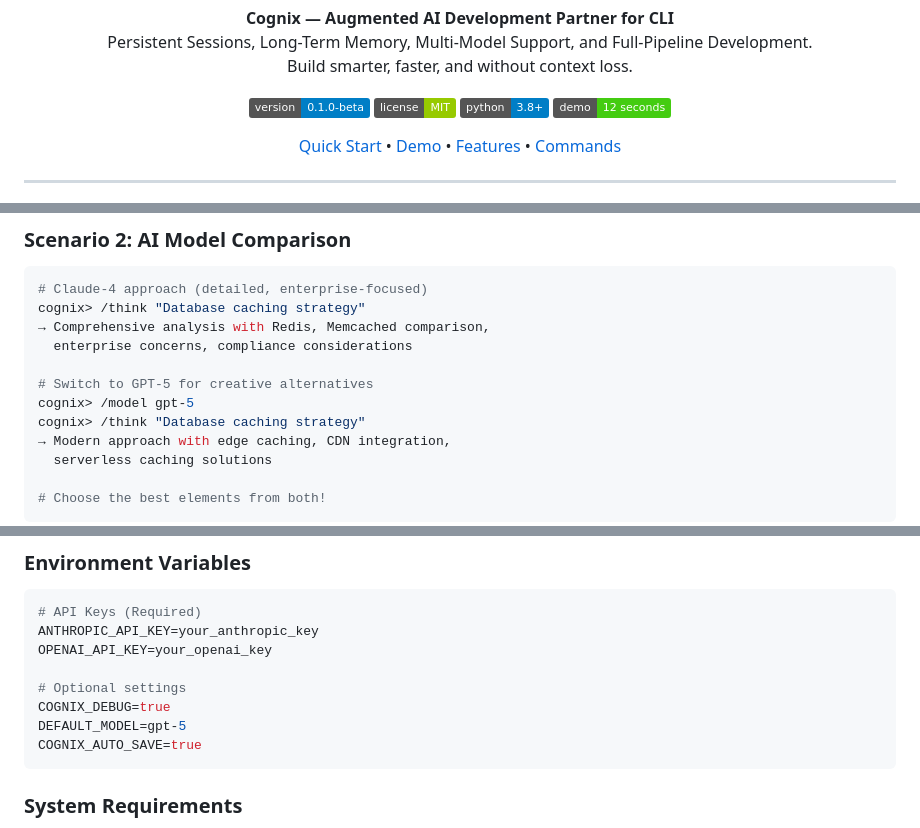
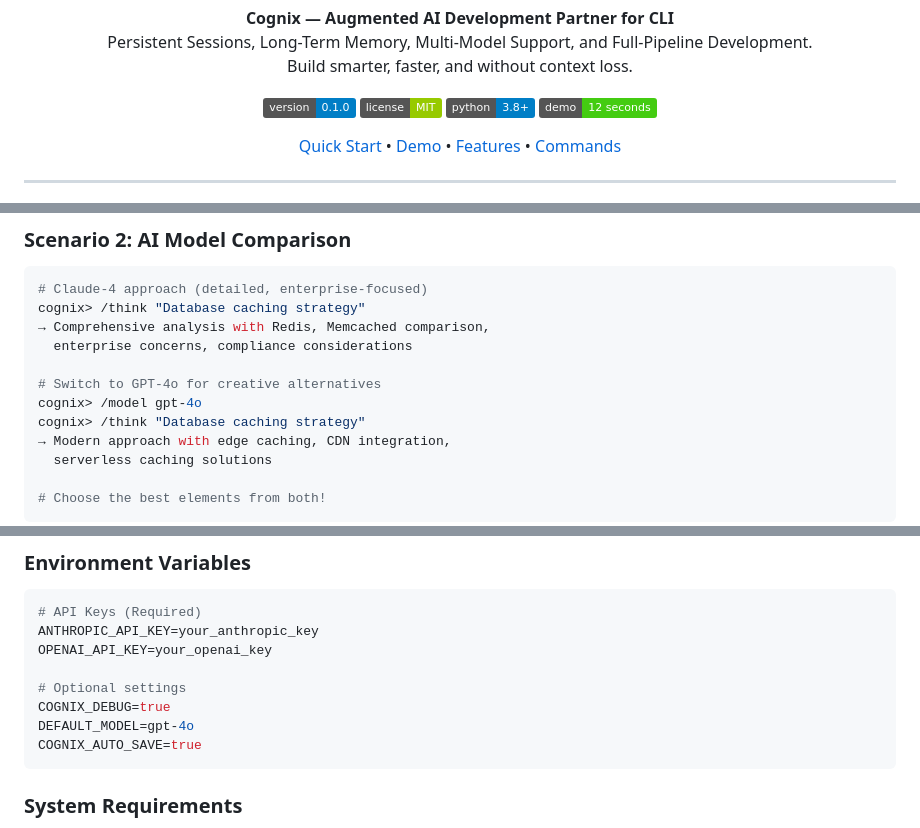
Before and after one commit to cognix-dev/cognix, a Markdown page: README.md, 3 parts joined by grey strips. Drawn GitHub-style; badges without logos.

````diff
--- a/README.md
+++ b/README.md
@@ -12,7 +12,7 @@
 Persistent Sessions, Long-Term Memory, Multi-Model Support, and Full-Pipeline Development.
 Build smarter, faster, and without context loss.
 
-[![Version](https://img.shields.io/badge/version-0.1.0--beta-blue.svg)](https://github.com/cognix-dev/cognix)
+[![Version](https://img.shields.io/badge/version-0.1.0-blue.svg)](https://github.com/cognix-dev/cognix)
 [![License](https://img.shields.io/badge/license-MIT-green.svg)](LICENSE)
 [![Python](https://img.shields.io/badge/python-3.8+-blue.svg)](https://python.org)
 [![Demo](https://img.shields.io/badge/demo-12_seconds-brightgreen.svg)](https://github.com/cognix-dev/cognix#-see-it-in-action)
@@ -248,8 +263,8 @@ cognix> /think "Database caching strategy"
 → Comprehensive analysis with Redis, Memcached comparison,
   enterprise concerns, compliance considerations
 
-# Switch to GPT-5 for creative alternatives
-cognix> /model gpt-5
+# Switch to GPT-4o for creative alternatives
+cognix> /model gpt-4o
 cognix> /think "Database caching strategy"
 → Modern approach with edge caching, CDN integration,
   serverless caching solutions
@@ -329,7 +354,7 @@ OPENAI_API_KEY=your_openai_key
 
 # Optional settings
 COGNIX_DEBUG=true
-DEFAULT_MODEL=gpt-5
+DEFAULT_MODEL=gpt-4o
 COGNIX_AUTO_SAVE=true
 ```
 
````
Also changed, not shown: other parts of README.md (+42 -15 lines).
